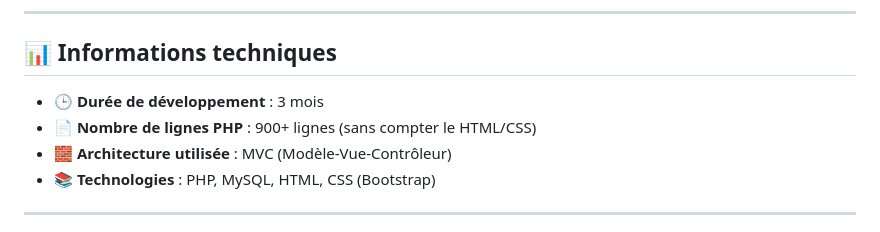
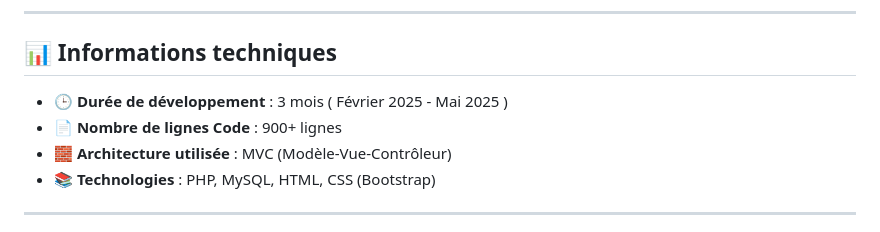
Before and after one commit to trsvu1/gestion-les-notes-eleves, a Markdown page: Readme.md, the part around the change. Rendered like a GitHub page.

```diff
--- a/Readme.md
+++ b/Readme.md
@@ -133,8 +133,8 @@ Exemple :
 
 ## 📊 Informations techniques
 
-- 🕒 **Durée de développement** : 3 mois
-- 📄 **Nombre de lignes PHP** : 900+ lignes (sans compter le HTML/CSS)
+- 🕒 **Durée de développement** : 3 mois ( Février 2025 - Mai 2025 )
+- 📄 **Nombre de lignes Code** : 900+ lignes
 - 🧱 **Architecture utilisée** : MVC (Modèle-Vue-Contrôleur)
 - 📚 **Technologies** : PHP, MySQL, HTML, CSS (Bootstrap)
 
```
